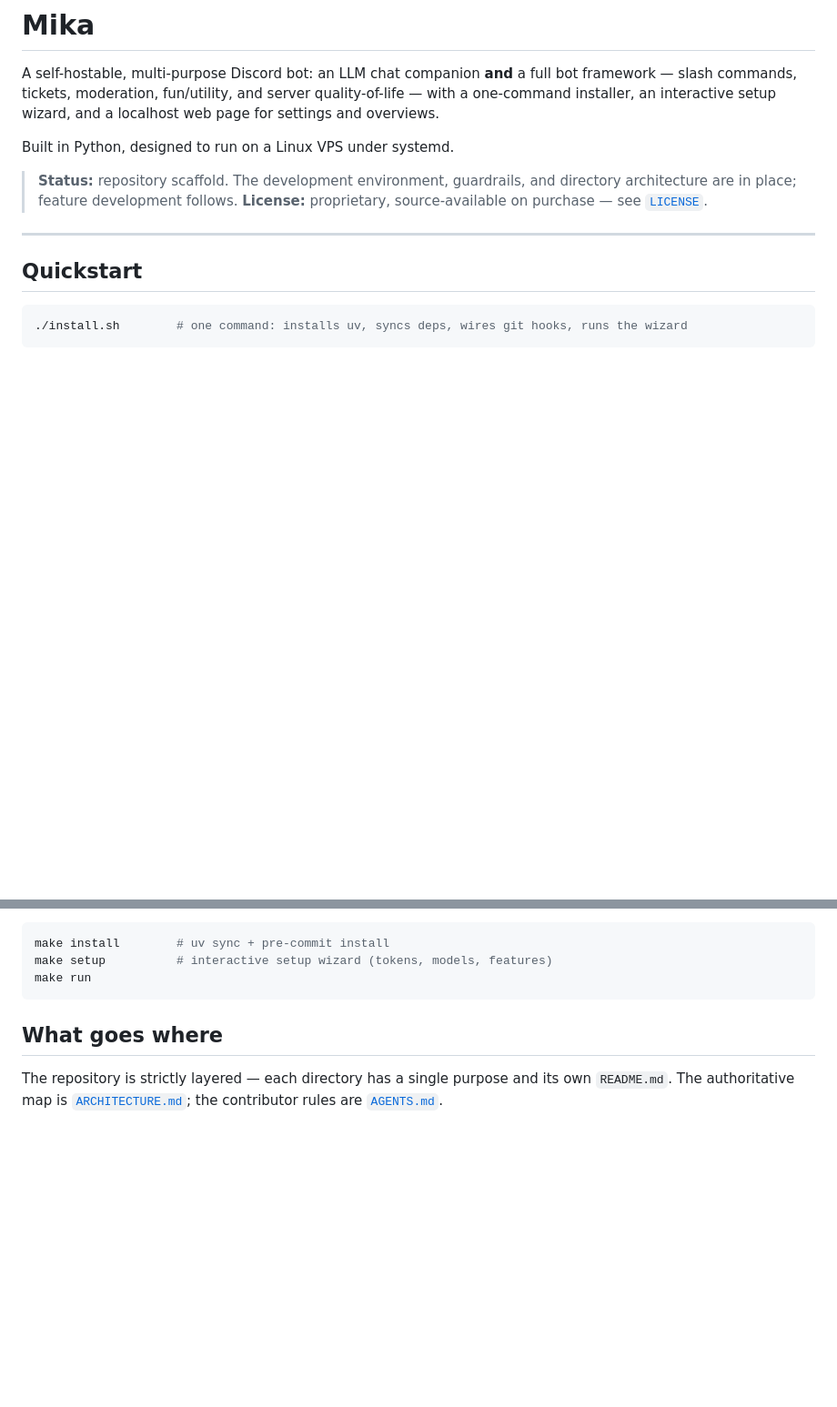
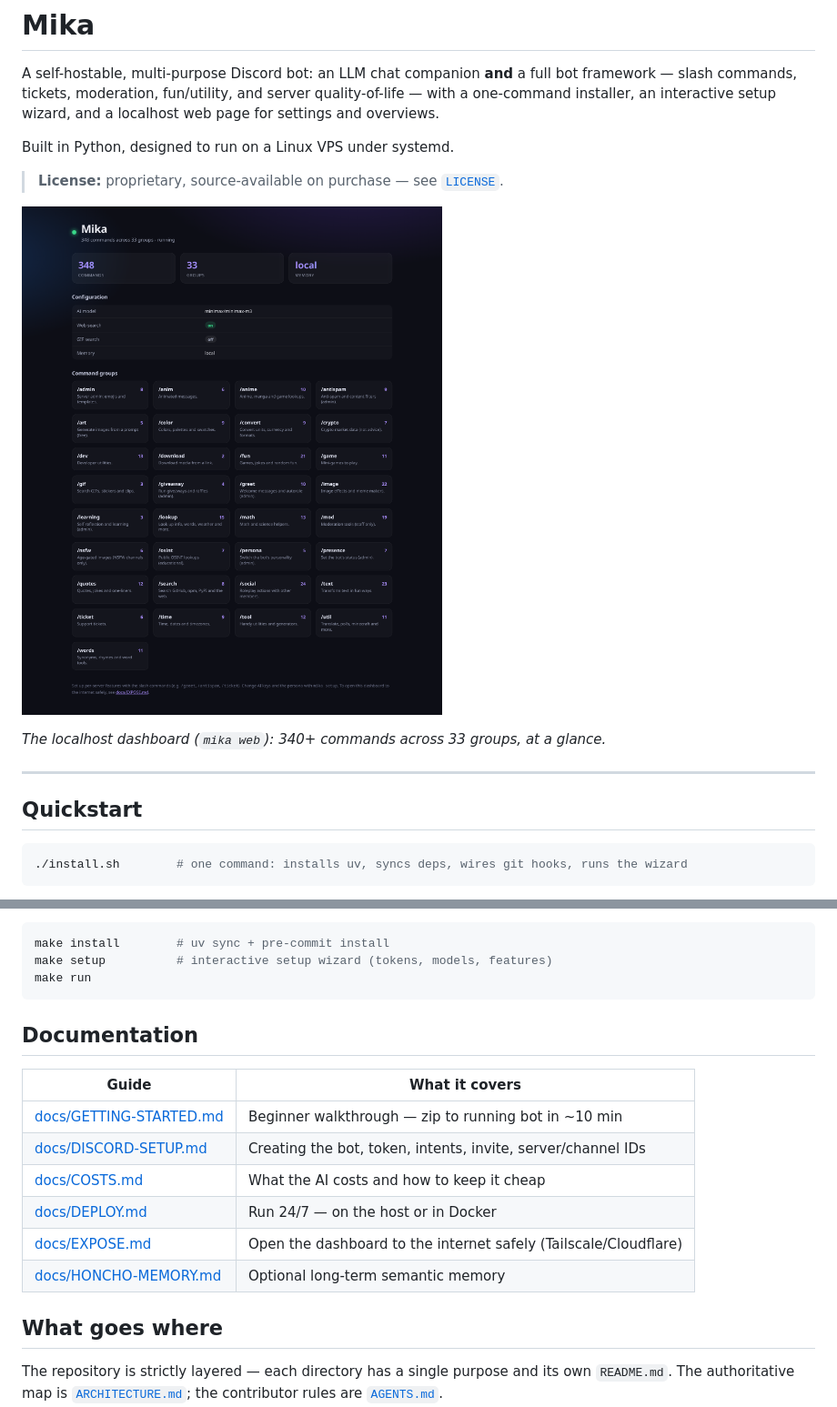
Before and after one commit to neur0map/mika-bot, a Markdown page: README.md, 2 parts joined by grey strips. Shown: that part at 91% size. GitHub-like rendering; pictures changed too: docs/screenshots/dashboard.png (added); blank space fills up the shorter version.

Commit message:
docs: cost guide + dashboard screenshot + docs index in READMEs

````diff
--- a/README.md
+++ b/README.md
@@ -7,9 +7,11 @@ localhost web page for settings and overviews.
 
 Built in Python, designed to run on a Linux VPS under systemd.
 
-> **Status:** repository scaffold. The development environment, guardrails, and
-> directory architecture are in place; feature development follows.
 > **License:** proprietary, source-available on purchase — see [`LICENSE`](LICENSE).
+
+![Mika dashboard](docs/screenshots/dashboard.png)
+
+*The localhost dashboard (`mika web`): 340+ commands across 33 groups, at a glance.*
 
 ---
 
@@ -33,6 +35,17 @@ make install        # uv sync + pre-commit install
 make setup          # interactive setup wizard (tokens, models, features)
 make run
 ```
+
+## Documentation
+
+| Guide | What it covers |
+|---|---|
+| [docs/GETTING-STARTED.md](docs/GETTING-STARTED.md) | Beginner walkthrough — zip to running bot in ~10 min |
+| [docs/DISCORD-SETUP.md](docs/DISCORD-SETUP.md) | Creating the bot, token, intents, invite, server/channel IDs |
+| [docs/COSTS.md](docs/COSTS.md) | What the AI costs and how to keep it cheap |
+| [docs/DEPLOY.md](docs/DEPLOY.md) | Run 24/7 — on the host or in Docker |
+| [docs/EXPOSE.md](docs/EXPOSE.md) | Open the dashboard to the internet safely (Tailscale/Cloudflare) |
+| [docs/HONCHO-MEMORY.md](docs/HONCHO-MEMORY.md) | Optional long-term semantic memory |
 
 ## What goes where
 
````
Also changed, not shown: docs/COSTS.md (added, +52 -0 lines), packaging/README.release.md (+5 -0 lines).
